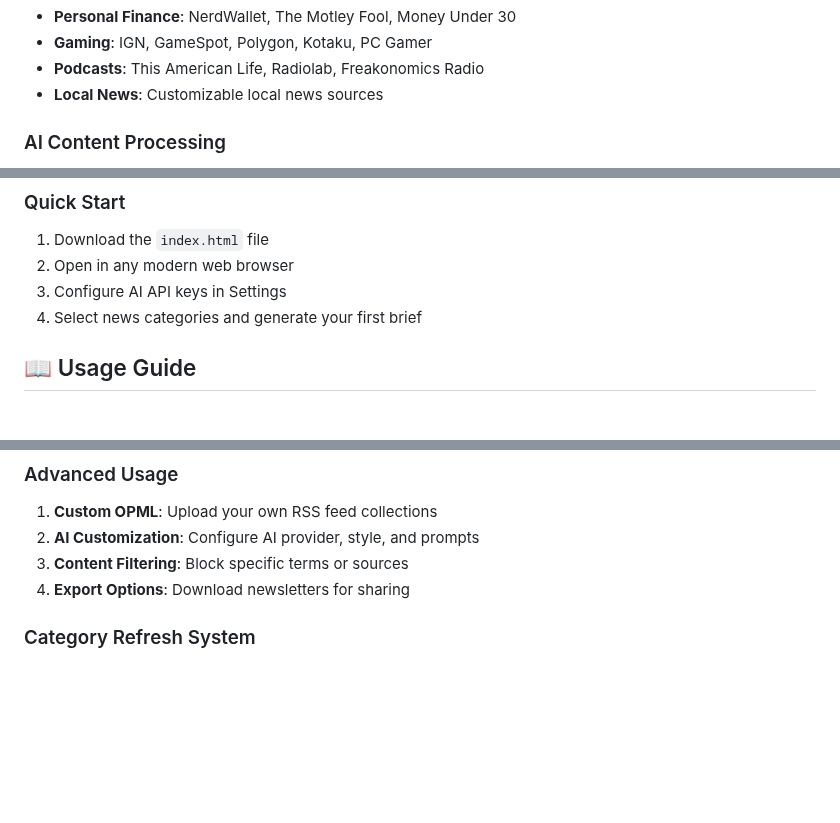
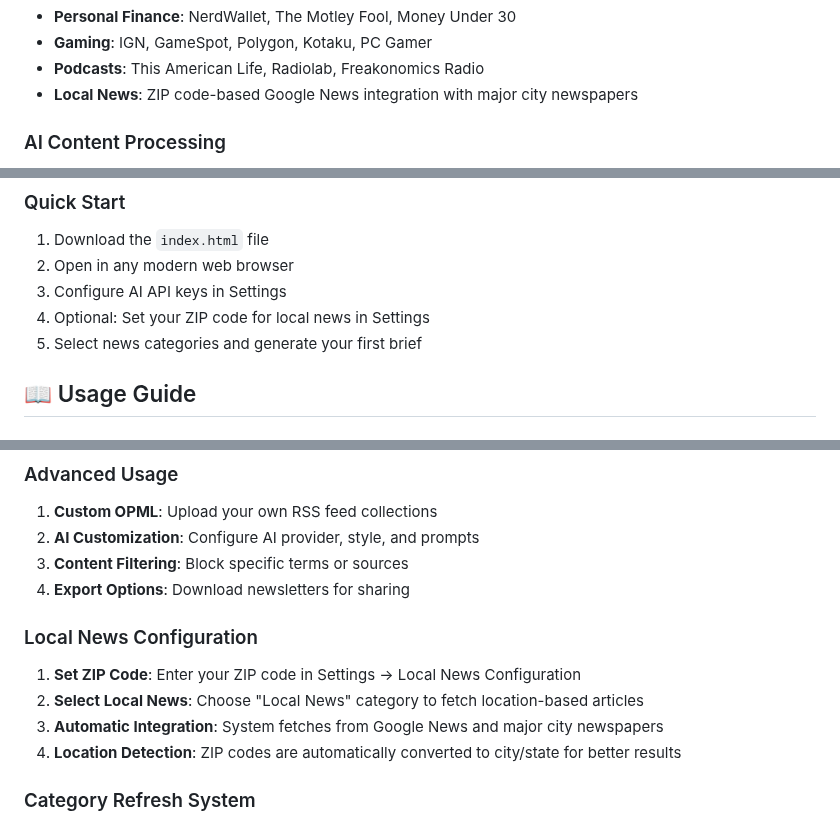
Before and after one commit to davidsnyder-nc/briefnews, a Markdown page: README.md, 3 parts joined by grey strips. GitHub-like rendering; blank space fills up the shorter version.

Commit message:
Improve local news functionality and enhance user experience in settings
Update README to reflect ZIP code-based local news and new settings options.

Replit-Commit-Author: Agent
Replit-Commit-Session-Id: aeed4289-1cf4-4bec-b341-c87b694db00f
Replit-Commit-Screenshot-Url: https://storage.googleapis.com/screenshot-production-us-central1/e0e6c340-4a44-478a-8197-04b9996d490c/12270de0-0743-4878-b887-50392a8d2fc2.jpg

```diff
--- a/README.md
+++ b/README.md
@@ -29,7 +29,7 @@ A sophisticated single-page HTML news aggregation application that collects, cur
 - **Personal Finance**: NerdWallet, The Motley Fool, Money Under 30
 - **Gaming**: IGN, GameSpot, Polygon, Kotaku, PC Gamer
 - **Podcasts**: This American Life, Radiolab, Freakonomics Radio
-- **Local News**: Customizable local news sources
+- **Local News**: ZIP code-based Google News integration with major city newspapers
 
 ### AI Content Processing
 - **Multiple AI Providers**: Support for Google Gemini and OpenAI GPT models
@@ -90,7 +91,8 @@ A sophisticated single-page HTML news aggregation application that collects, cur
 1. Download the `index.html` file
 2. Open in any modern web browser
 3. Configure AI API keys in Settings
-4. Select news categories and generate your first brief
+4. Optional: Set your ZIP code for local news in Settings
+5. Select news categories and generate your first brief
 
 ## 📖 Usage Guide
 
@@ -106,6 +108,12 @@ A sophisticated single-page HTML news aggregation application that collects, cur
 2. **AI Customization**: Configure AI provider, style, and prompts
 3. **Content Filtering**: Block specific terms or sources
 4. **Export Options**: Download newsletters for sharing
+
+### Local News Configuration
+1. **Set ZIP Code**: Enter your ZIP code in Settings → Local News Configuration
+2. **Select Local News**: Choose "Local News" category to fetch location-based articles
+3. **Automatic Integration**: System fetches from Google News and major city newspapers
+4. **Location Detection**: ZIP codes are automatically converted to city/state for better results
 
 ### Category Refresh System
 - After generating articles, use the blue "Refresh with different categories" section
```
Also changed, not shown: other parts of README.md (+1 -0 lines).
